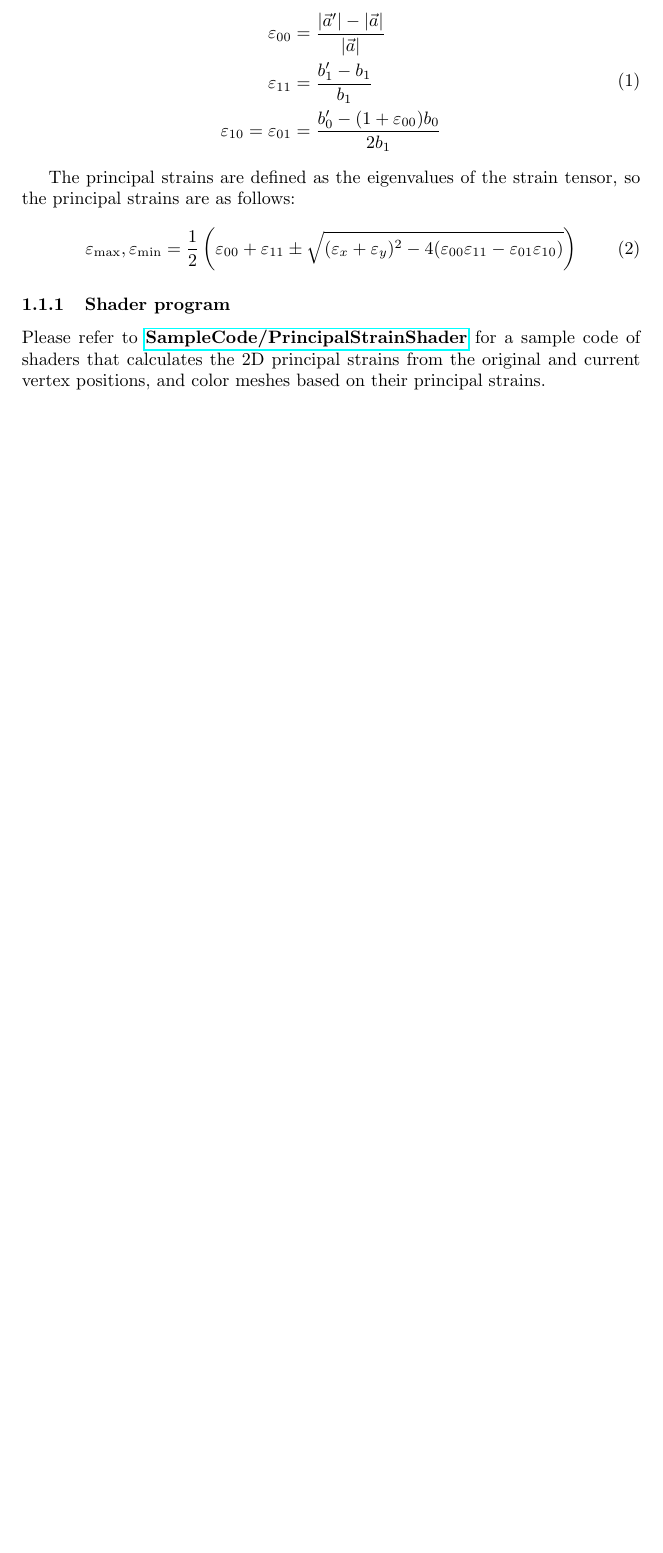
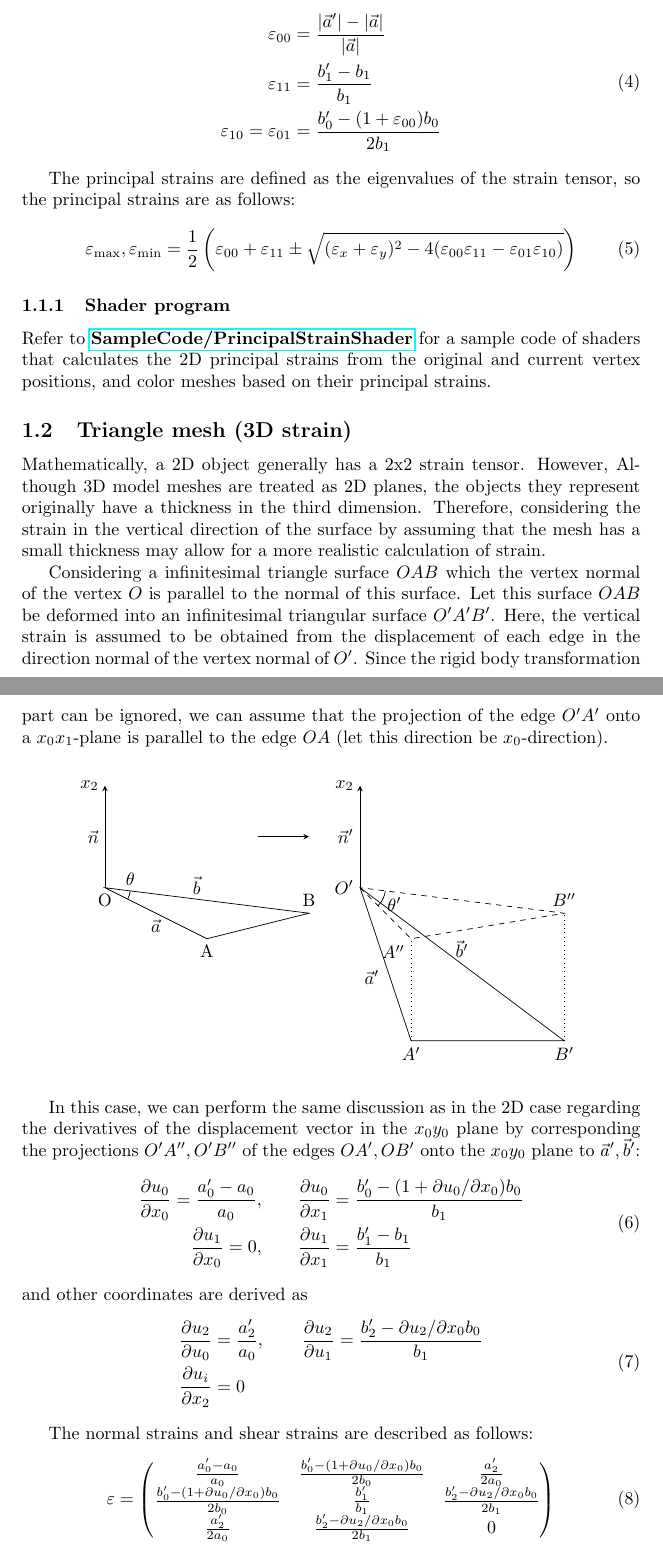
Before and after one commit to t-34400/PhysicsAndMathematics, a LaTeX document (miscellaneous.tex): part of page 2 of 2 before the commit and two parts of pages 2 and 3 of 3 after it, the two joined at a grey line, cut so that both start at the same text, the shorter picture padded with empty space. The pictures show the PDF file miscellaneous.pdf that the author committed with the source.

Commit message:
Write the chapter of 3D strain of triangle mesh

```diff
--- a/miscellaneous.tex
+++ b/miscellaneous.tex
@@ -42,4 +66,41 @@ The principal strains are defined as the eigenvalues of the strain tensor, so th
 \end{equation}
 
 \subsubsection{Shader program}
-Please refer to \href{https://github.com/t-34400/PhysicsAndMathematics/tree/main/SampleCode/PrincipalStrainShader}{\textbf{SampleCode/PrincipalStrainShader}} for a sample code of shaders that calculates the 2D principal strains from the original and current vertex positions, and color meshes based on their principal strains.
+Refer to \href{https://github.com/t-34400/PhysicsAndMathematics/tree/main/SampleCode/PrincipalStrainShader}{\textbf{SampleCode/PrincipalStrainShader}} for a sample code of shaders that calculates the 2D principal strains from the original and current vertex positions, and color meshes based on their principal strains.
+
+\subsection{Triangle mesh (3D strain)}
+Mathematically, a 2D object generally has a 2x2 strain tensor.
+However, Although 3D model meshes are treated as 2D planes, the objects they represent originally have a thickness in the third dimension.
+Therefore, considering the strain in the vertical direction of the surface by assuming that the mesh has a small thickness may allow for a more realistic calculation of strain.
+
+Considering a infinitesimal triangle surface $OAB$ which the vertex normal of the vertex $O$ is parallel to the normal of this surface.
+Let this surface $OAB$ be deformed into an infinitesimal triangular surface $O^\prime A^\prime B^\prime$.
+Here, the vertical strain is assumed to be obtained from the displacement of each edge in the direction normal of the vertex normal of $O^\prime$.
+Since the rigid body transformation part can be ignored, we can assume that the projection of the edge $O^\prime A^\prime$ onto a $x_0x_1$-plane is parallel to the edge $OA$ (let this direction be $x_0$-direction).
+\begin{figure}[H]
+    \centering
+    \includegraphics{./.latex-img/.latex/miscellaneous_triangle_mesh_3d_strain.pdf}
+    \label{fig:infinitesimal_triangle_deformation_3d_strain}
+\end{figure}
+
+In this case, we can perform the same discussion as in the 2D case regarding the derivatives of the displacement vector in the $x_0y_0$ plane
+by corresponding the projections $O^\prime A^{\prime\prime}, O^\prime B^{\prime\prime}$ of the edges $OA^\prime, OB^\prime$ onto the $x_0y_0$ plane to $\vec{a}^\prime, \vec{b}^\prime$:
+\begin{equation}
+    \begin{aligned}
+        \parderiv{u_0}{x_0} = \frac{a^\prime_0-a_0}{a_0},&\qquad\parderiv{u_0}{x_1} = \frac{b^\prime_0-(1 + \partial u_0/\partial x_0) b_0}{b_1}\\
+        \parderiv{u_1}{x_0} = 0,&\qquad\parderiv{u_1}{x_1} = \frac{b^\prime_1 - b_1}{b_1}
+    \end{aligned}
+\end{equation}
+and other coordinates are derived as
+\begin{equation}
+    \begin{aligned}
+        \parderiv{u_2}{u_0} &= \frac{a_2^\prime}{a_0}, \qquad \parderiv{u_2}{u_1} = \frac{b_2^\prime - \partial u_2/\partial x_0 b_0}{b_1}\\
+        \parderiv{u_i}{x_2} &= 0
+    \end{aligned}
+\end{equation}
+
+The normal strains and shear strains are described as follows:
+\begin{equation}
+    \mathbb{\varepsilon} =
+    \begin{pmatrix}
+        \frac{a_0^\prime-a_0}{a_0} & \frac{b_0^\prime-(1+\partial u_0/\partial x_0)b_0}{2b_0} & \frac{a_2^\prime}{2a_0} \\
```
Also changed, not shown: miscellaneous.pdf, miscellaneous.tex (32 more changed lines), 1 other file.
